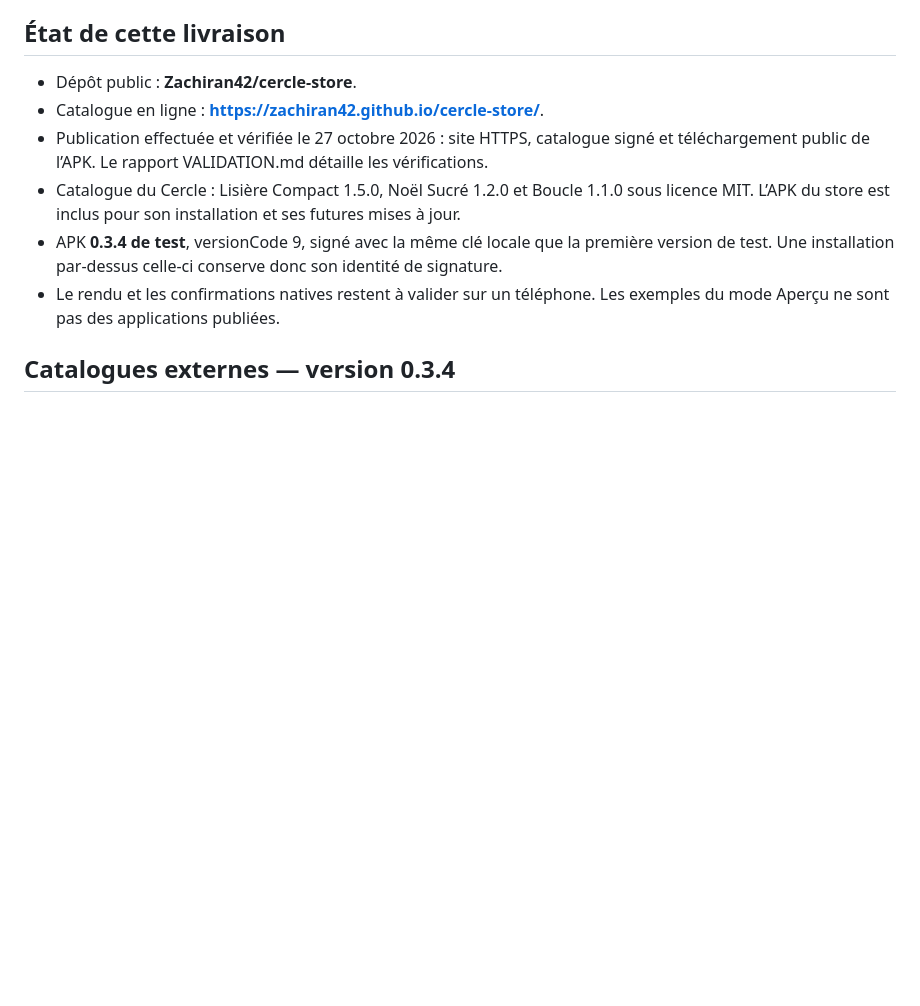
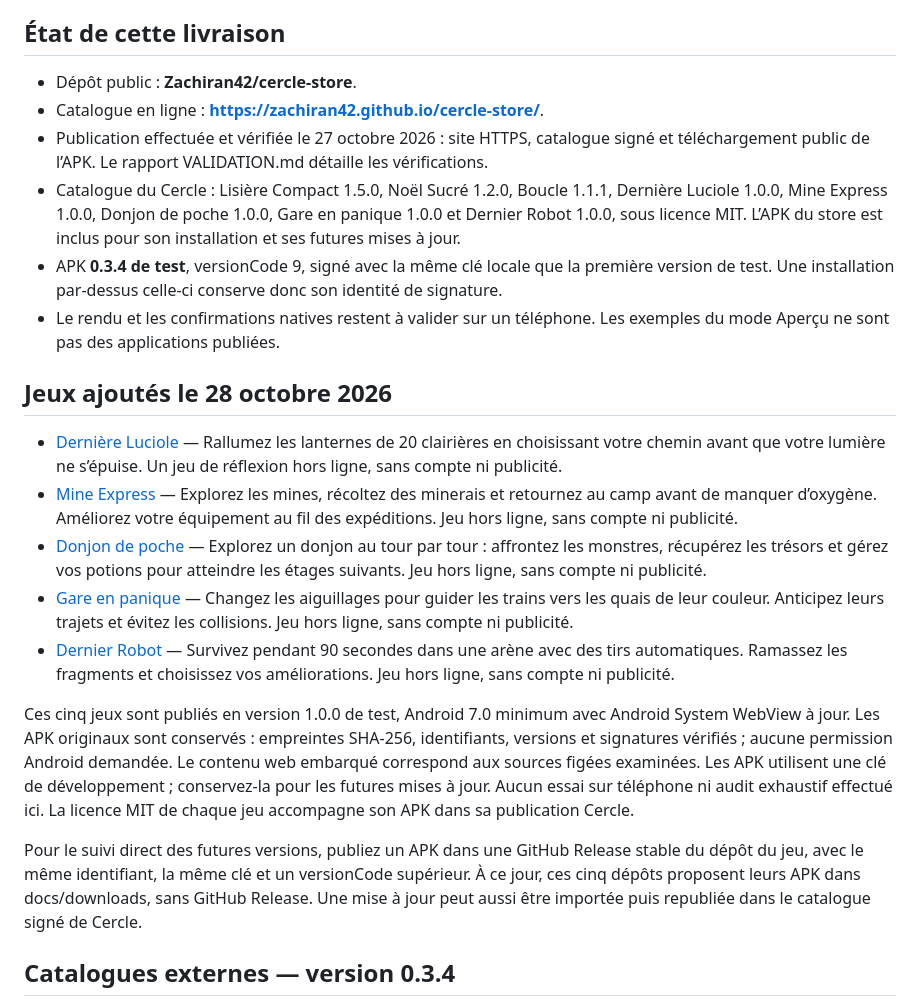
Before and after one commit to Zachiran42/cercle-store, a Markdown page: README.md, the part around the change. GitHub-like rendering; blank space fills up the shorter version.

Commit message:
Publier les sources de Cercle avant ses versions

```diff
--- a/README.md
+++ b/README.md
@@ -9,9 +9,21 @@ Votre ordinateur n'est nécessaire que pour préparer et publier des application
 - Dépôt public : **Zachiran42/cercle-store**.
 - Catalogue en ligne : **https://zachiran42.github.io/cercle-store/**.
 - Publication effectuée et vérifiée le 27 octobre 2026 : site HTTPS, catalogue signé et téléchargement public de l’APK. Le rapport VALIDATION.md détaille les vérifications.
-- Catalogue du Cercle : Lisière Compact 1.5.0, Noël Sucré 1.2.0 et Boucle 1.1.0 sous licence MIT. L’APK du store est inclus pour son installation et ses futures mises à jour.
+- Catalogue du Cercle : Lisière Compact 1.5.0, Noël Sucré 1.2.0, Boucle 1.1.1, Dernière Luciole 1.0.0, Mine Express 1.0.0, Donjon de poche 1.0.0, Gare en panique 1.0.0 et Dernier Robot 1.0.0, sous licence MIT. L’APK du store est inclus pour son installation et ses futures mises à jour.
 - APK **0.3.4 de test**, versionCode 9, signé avec la même clé locale que la première version de test. Une installation par-dessus celle-ci conserve donc son identité de signature.
 - Le rendu et les confirmations natives restent à valider sur un téléphone. Les exemples du mode Aperçu ne sont pas des applications publiées.
+
+## Jeux ajoutés le 28 octobre 2026
+
+- [Dernière Luciole](https://github.com/Zachiran42/derniere-luciole) — Rallumez les lanternes de 20 clairières en choisissant votre chemin avant que votre lumière ne s’épuise. Un jeu de réflexion hors ligne, sans compte ni publicité.
+- [Mine Express](https://github.com/Zachiran42/mine-express) — Explorez les mines, récoltez des minerais et retournez au camp avant de manquer d’oxygène. Améliorez votre équipement au fil des expéditions. Jeu hors ligne, sans compte ni publicité.
+- [Donjon de poche](https://github.com/Zachiran42/donjon-de-poche) — Explorez un donjon au tour par tour : affrontez les monstres, récupérez les trésors et gérez vos potions pour atteindre les étages suivants. Jeu hors ligne, sans compte ni publicité.
+- [Gare en panique](https://github.com/Zachiran42/gare-en-panique) — Changez les aiguillages pour guider les trains vers les quais de leur couleur. Anticipez leurs trajets et évitez les collisions. Jeu hors ligne, sans compte ni publicité.
+- [Dernier Robot](https://github.com/Zachiran42/dernier-robot) — Survivez pendant 90 secondes dans une arène avec des tirs automatiques. Ramassez les fragments et choisissez vos améliorations. Jeu hors ligne, sans compte ni publicité.
+
+Ces cinq jeux sont publiés en version 1.0.0 de test, Android 7.0 minimum avec Android System WebView à jour. Les APK originaux sont conservés : empreintes SHA-256, identifiants, versions et signatures vérifiés ; aucune permission Android demandée. Le contenu web embarqué correspond aux sources figées examinées. Les APK utilisent une clé de développement ; conservez-la pour les futures mises à jour. Aucun essai sur téléphone ni audit exhaustif effectué ici. La licence MIT de chaque jeu accompagne son APK dans sa publication Cercle.
+
+Pour le suivi direct des futures versions, publiez un APK dans une GitHub Release stable du dépôt du jeu, avec le même identifiant, la même clé et un versionCode supérieur. À ce jour, ces cinq dépôts proposent leurs APK dans docs/downloads, sans GitHub Release. Une mise à jour peut aussi être importée puis republiée dans le catalogue signé de Cercle.
 
 ## Catalogues externes — version 0.3.4
 
```
